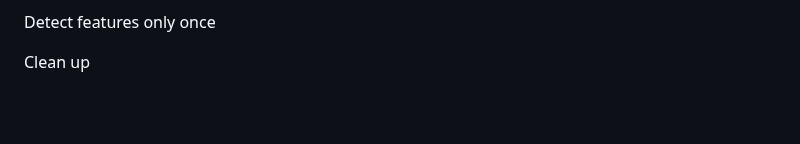
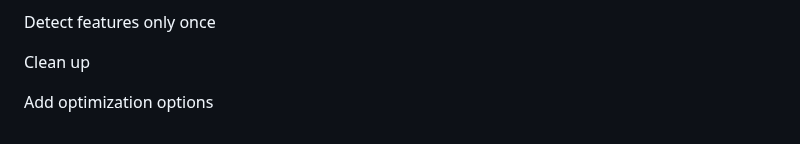
Before and after one commit to Dan178A/System_Stabilitation_Interpolation, a Markdown page: README.md, the part around the change. GitHub-like rendering; blank space fills up the shorter version.

Commit message:
Add optimization options

```diff
--- a/README.md
+++ b/README.md
@@ -178,3 +178,5 @@ Detect features using subframes, rename variables
 Detect features only once
 
 Clean up
+
+Add optimization options
```
